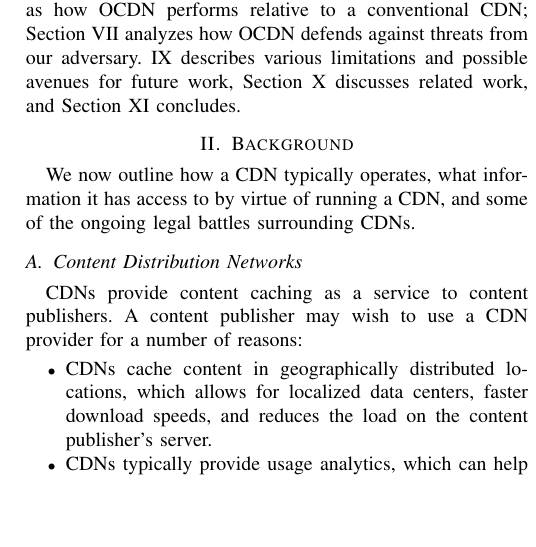
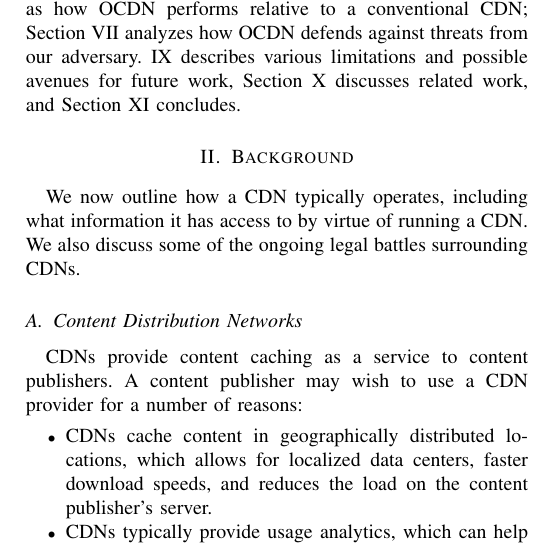
Before and after one commit to ae243/obliviousCDN, a LaTeX paper (oakland/bare_conf.tex, which reads oakland/background.tex): part of one column of page 2 of 14, cut so that both start at the same text, the shorter picture padded with empty space. Compiled offline with pdfLaTeX; a missing font is replaced by an installed copy or a similar font; a LaTeX package or settings file that is missing is left out.

Commit message:
edits to sec 2

```diff
--- a/oakland/background.tex
+++ b/oakland/background.tex
@@ -1,8 +1,9 @@
 \section{Background}
 \label{sec:background}
 
-We now outline how a CDN typically operates, what information it
-has access to by virtue of running a CDN, and some of the ongoing legal battles
+We now outline how a CDN typically operates, including what information it
+has access to by virtue of running a CDN. We also discuss some of the ongoing legal
+battles
 surrounding CDNs.
 
 \subsection{Content Distribution Networks}
```
Also changed, not shown: oakland/performance.tex (+1 -1 lines).
